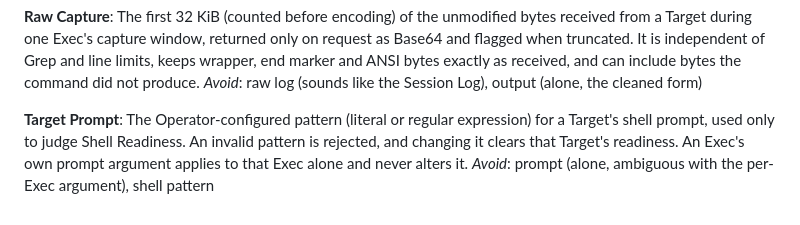
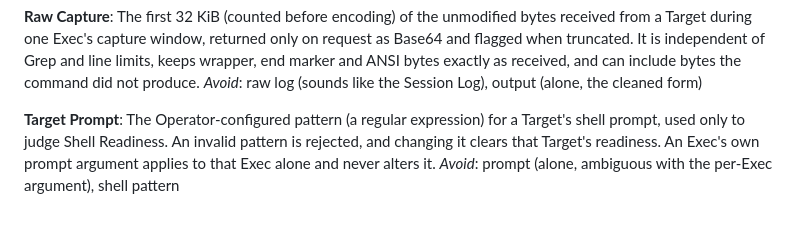
Before and after one commit to tt33415366/serial-bridge-mcp, a Markdown page: CONTEXT.md, the part around the change. GitHub-like rendering.

```diff
--- a/CONTEXT.md
+++ b/CONTEXT.md
@@ -145,5 +145,5 @@ The first 32 KiB (counted before encoding) of the unmodified bytes received from
 _Avoid_: raw log (sounds like the Session Log), output (alone, the cleaned form)
 
 **Target Prompt**:
-The Operator-configured pattern (literal or regular expression) for a Target's shell prompt, used only to judge Shell Readiness. An invalid pattern is rejected, and changing it clears that Target's readiness. An Exec's own prompt argument applies to that Exec alone and never alters it.
+The Operator-configured pattern (a regular expression) for a Target's shell prompt, used only to judge Shell Readiness. An invalid pattern is rejected, and changing it clears that Target's readiness. An Exec's own prompt argument applies to that Exec alone and never alters it.
 _Avoid_: prompt (alone, ambiguous with the per-Exec argument), shell pattern
```
Also changed, not shown: README.md (+21 -1 lines).
